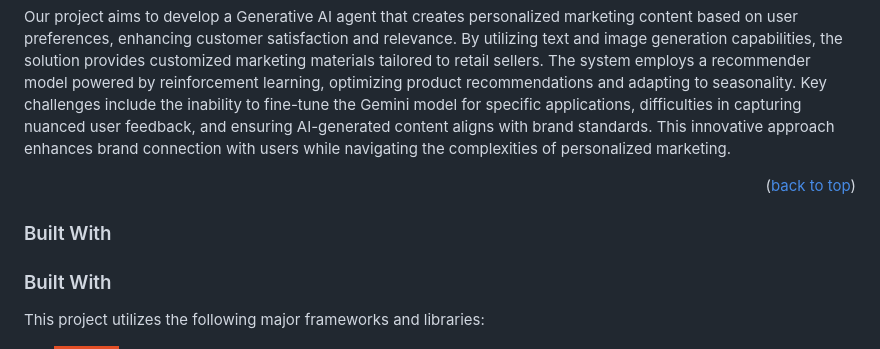
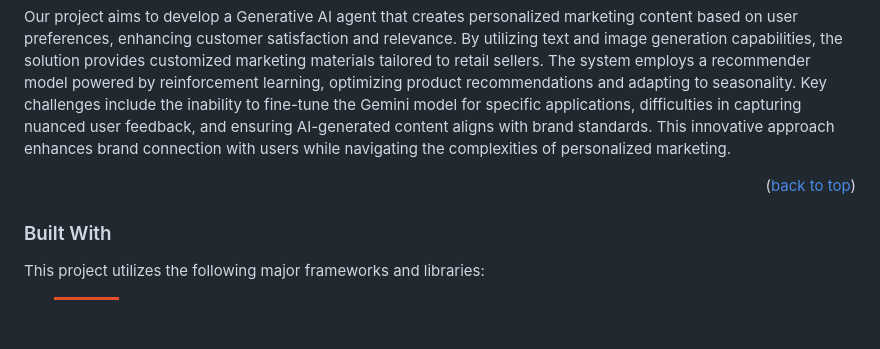
Before and after one commit to ShagunSG/DTAIL_Google_AI_Exchange, a Markdown page: README.md, the part around the change. Drawn GitHub-style; badges without logos; blank space fills up the shorter version.

```diff
--- a/README.md
+++ b/README.md
@@ -48,7 +48,7 @@ Our project aims to develop a Generative AI agent that creates personalized mark
 
 
 
-### Built With
+
 
 ### Built With
 
```
